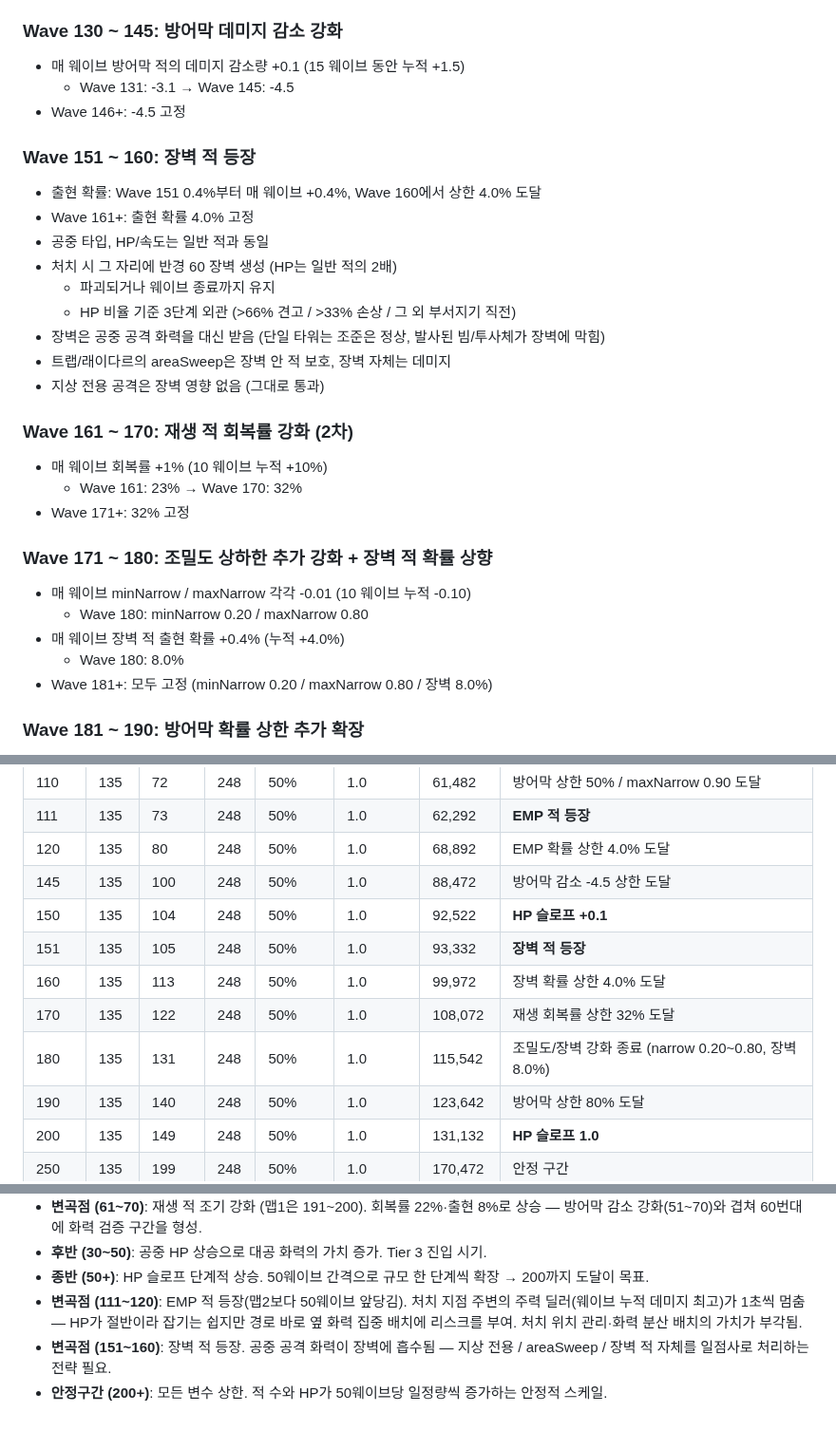
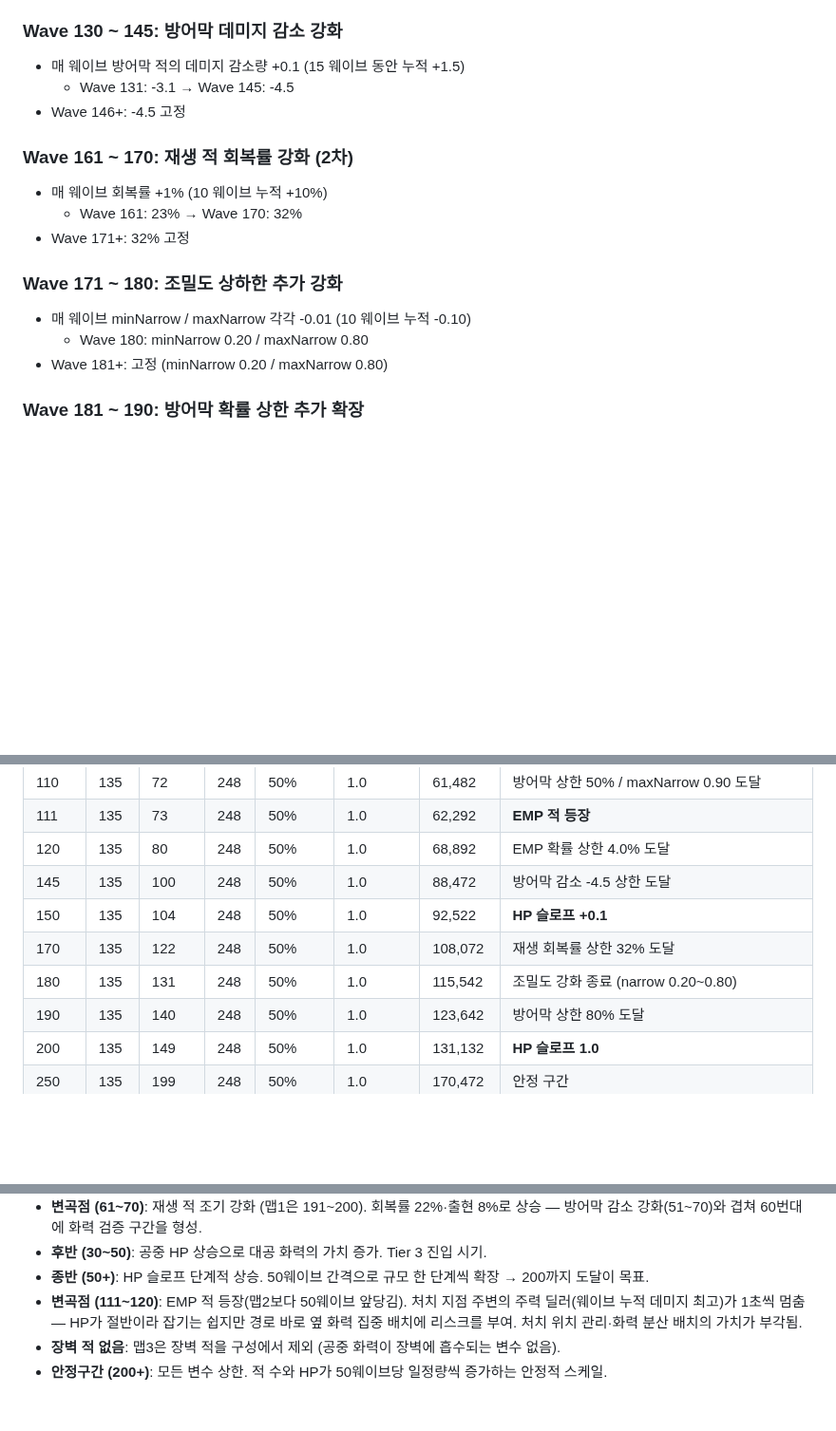
Before and after one commit to powerfulh/first-mobile-game, a Markdown page: docs/waves/m3.md, 3 parts joined by grey strips. Shown at 95% size. Drawn GitHub-style; blank space fills up the shorter version.

Commit message:
m3 문서 최신화 — 장벽 적 제외 반영
Co-Authored-By: Claude Fable 5 <noreply@anthropic.com>

```diff
--- a/docs/waves/m3.md
+++ b/docs/waves/m3.md
@@ -101,28 +101,15 @@
   - Wave 131: -3.1 → Wave 145: -4.5
 - Wave 146+: -4.5 고정
 
-### Wave 151 ~ 160: 장벽 적 등장
-- 출현 확률: Wave 151 0.4%부터 매 웨이브 +0.4%, Wave 160에서 상한 4.0% 도달
-- Wave 161+: 출현 확률 4.0% 고정
-- 공중 타입, HP/속도는 일반 적과 동일
-- 처치 시 그 자리에 반경 60 장벽 생성 (HP는 일반 적의 2배)
-  - 파괴되거나 웨이브 종료까지 유지
-  - HP 비율 기준 3단계 외관 (>66% 견고 / >33% 손상 / 그 외 부서지기 직전)
-- 장벽은 공중 공격 화력을 대신 받음 (단일 타워는 조준은 정상, 발사된 빔/투사체가 장벽에 막힘)
-- 트랩/래이다르의 areaSweep은 장벽 안 적 보호, 장벽 자체는 데미지
-- 지상 전용 공격은 장벽 영향 없음 (그대로 통과)
-
 ### Wave 161 ~ 170: 재생 적 회복률 강화 (2차)
 - 매 웨이브 회복률 +1% (10 웨이브 누적 +10%)
   - Wave 161: 23% → Wave 170: 32%
 - Wave 171+: 32% 고정
 
-### Wave 171 ~ 180: 조밀도 상하한 추가 강화 + 장벽 적 확률 상향
+### Wave 171 ~ 180: 조밀도 상하한 추가 강화
 - 매 웨이브 minNarrow / maxNarrow 각각 -0.01 (10 웨이브 누적 -0.10)
   - Wave 180: minNarrow 0.20 / maxNarrow 0.80
-- 매 웨이브 장벽 적 출현 확률 +0.4% (누적 +4.0%)
-  - Wave 180: 8.0%
-- Wave 181+: 모두 고정 (minNarrow 0.20 / maxNarrow 0.80 / 장벽 8.0%)
+- Wave 181+: 고정 (minNarrow 0.20 / maxNarrow 0.80)
 
 ### Wave 181 ~ 190: 방어막 확률 상한 추가 확장
 - 매 웨이브 상한 +3% (10 웨이브 누적 +30%)
@@ -161,10 +148,8 @@
 | 120 | 135 | 80 | 248 | 50% | 1.0 | 68,892 | EMP 확률 상한 4.0% 도달 |
 | 145 | 135 | 100 | 248 | 50% | 1.0 | 88,472 | 방어막 감소 -4.5 상한 도달 |
 | 150 | 135 | 104 | 248 | 50% | 1.0 | 92,522 | **HP 슬로프 +0.1** |
-| 151 | 135 | 105 | 248 | 50% | 1.0 | 93,332 | **장벽 적 등장** |
-| 160 | 135 | 113 | 248 | 50% | 1.0 | 99,972 | 장벽 확률 상한 4.0% 도달 |
 | 170 | 135 | 122 | 248 | 50% | 1.0 | 108,072 | 재생 회복률 상한 32% 도달 |
-| 180 | 135 | 131 | 248 | 50% | 1.0 | 115,542 | 조밀도/장벽 강화 종료 (narrow 0.20~0.80, 장벽 8.0%) |
+| 180 | 135 | 131 | 248 | 50% | 1.0 | 115,542 | 조밀도 강화 종료 (narrow 0.20~0.80) |
 | 190 | 135 | 140 | 248 | 50% | 1.0 | 123,642 | 방어막 상한 80% 도달 |
 | 200 | 135 | 149 | 248 | 50% | 1.0 | 131,132 | **HP 슬로프 1.0** |
 | 250 | 135 | 199 | 248 | 50% | 1.0 | 170,472 | 안정 구간 |
@@ -185,5 +170,5 @@
 - **후반 (30~50)**: 공중 HP 상승으로 대공 화력의 가치 증가. Tier 3 진입 시기.
 - **종반 (50+)**: HP 슬로프 단계적 상승. 50웨이브 간격으로 규모 한 단계씩 확장 → 200까지 도달이 목표.
 - **변곡점 (111~120)**: EMP 적 등장(맵2보다 50웨이브 앞당김). 처치 지점 주변의 주력 딜러(웨이브 누적 데미지 최고)가 1초씩 멈춤 — HP가 절반이라 잡기는 쉽지만 경로 바로 옆 화력 집중 배치에 리스크를 부여. 처치 위치 관리·화력 분산 배치의 가치가 부각됨.
-- **변곡점 (151~160)**: 장벽 적 등장. 공중 공격 화력이 장벽에 흡수됨 — 지상 전용 / areaSweep / 장벽 적 자체를 일점사로 처리하는 전략 필요.
+- **장벽 적 없음**: 맵3은 장벽 적을 구성에서 제외 (공중 화력이 장벽에 흡수되는 변수 없음).
 - **안정구간 (200+)**: 모든 변수 상한. 적 수와 HP가 50웨이브당 일정량씩 증가하는 안정적 스케일.
```
